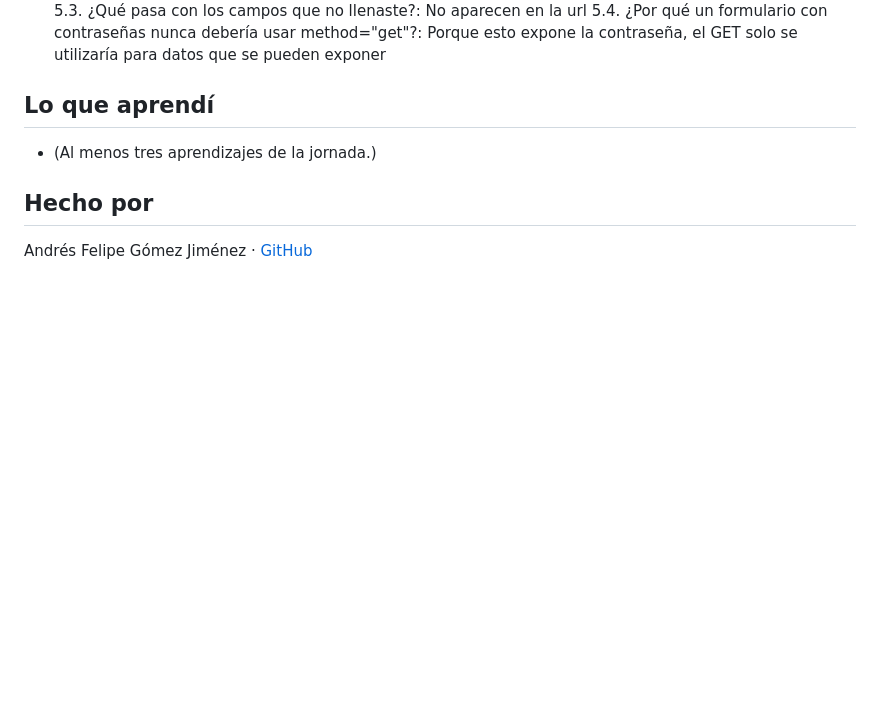
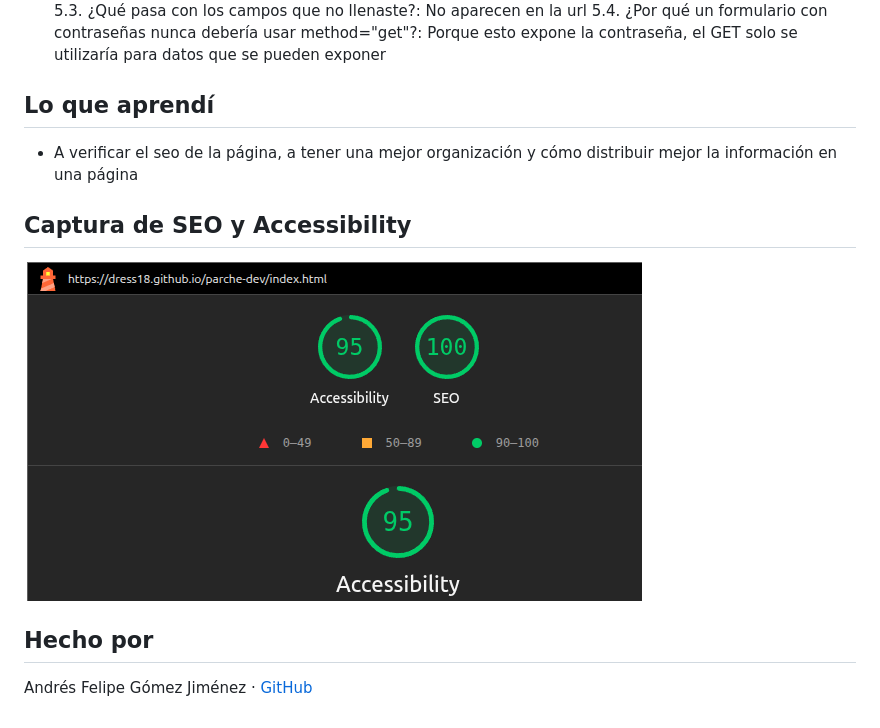
Before and after one commit to dress18/parche-dev, a Markdown page: README.md, the part around the change. GitHub-like rendering; pictures changed too: img/capture-ceo-accesibilidad.png (added); blank space fills up the shorter version.

```diff
--- a/README.md
+++ b/README.md
@@ -31,7 +31,10 @@ Sitio publicado: https://dress18.github.io/parche-dev
 
 ## Lo que aprendí
 
-- (Al menos tres aprendizajes de la jornada.)
+- A verificar el seo de la página, a tener una mejor organización y cómo distribuir mejor la información en una página
+
+## Captura de SEO y Accessibility
+![Captura de verificación](./img/capture-ceo-accesibilidad.png)
 
 ## Hecho por
 
```
Also changed, not shown: img/portada.jpeg (added), img/portada.png (added), 8 other files.
